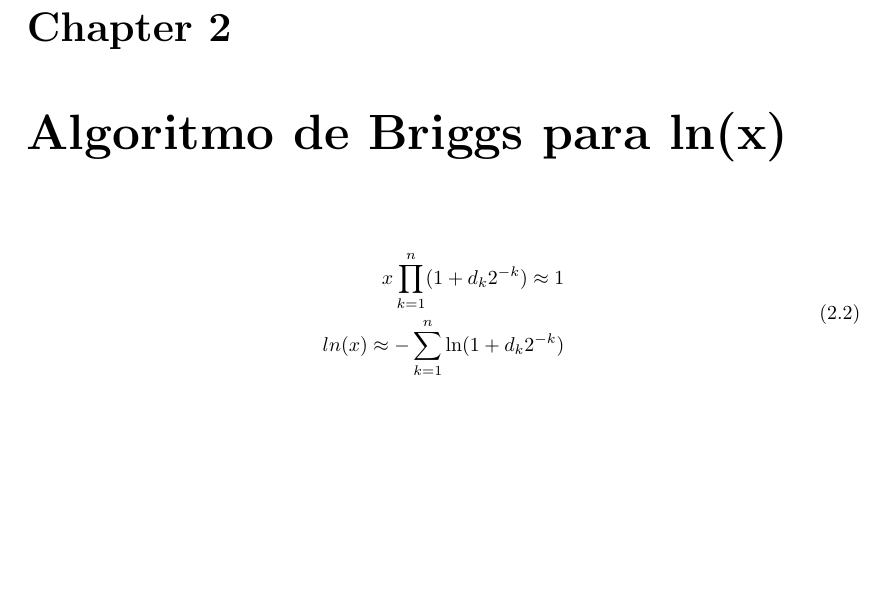
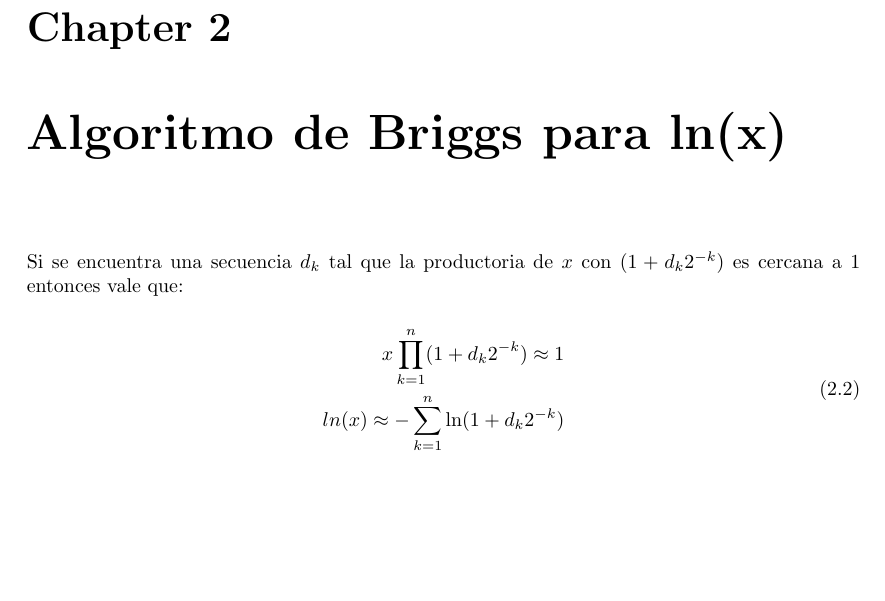
Before and after one commit to ilesser/xfire, a LaTeX book (digital/xfire_fpucordic/docs/specification/latex/bkm.tex): part of page 3 of 6, cut so that both start at the same text. Compiled offline with pdfLaTeX.

Commit message:
moved some files to papers dir. Started bkm specification.

```diff
--- a/digital/xfire_fpucordic/docs/thesis/tesis/latex/bkm.tex
+++ b/digital/xfire_fpucordic/docs/specification/latex/bkm.tex
@@ -236,6 +236,8 @@ Eligiendo correctamente $d_n$ y $s_{m,n}$ el algoritmo converge (ver tabla ~\ref
 
 \chapter{Algoritmo de Briggs para ln(x)}
 
+Si se encuentra una secuencia $d_k$ tal que la productoria de $x$ con $(1+d_k 2^{-k})$ es cercana a 1 entonces vale que:
+
 \begin{equation} \label{eq:briggs_ln}
    \begin{subequations}
       \begin{aligned}
```
Also changed, not shown: digital/xfire_fpucordic/docs/papers/Bajard.pdf (renamed from digital/xfire_fpucordic/docs/specification/Bajard.pdf), digital/xfire_fpucordic/docs/papers/L08.pdf (renamed from digital/xfire_fpucordic/docs/specification/L08.pdf), digital/xfire_fpucordic/docs/specification/latex/bkm_vs_cordic.txt (renamed from digital/xfire_fpucordic/docs/specification/bkm_vs_cordic.txt), digital/xfire_fpucordic/docs/specification/pdf/bkm.pdf (added), 2 other files.
